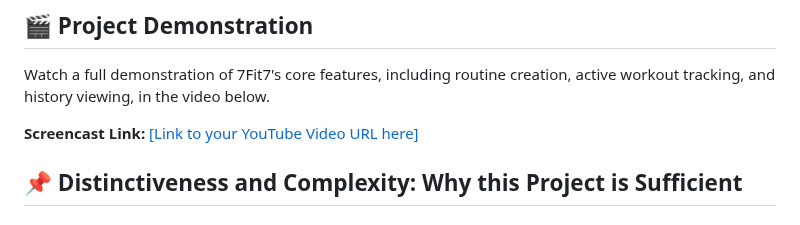
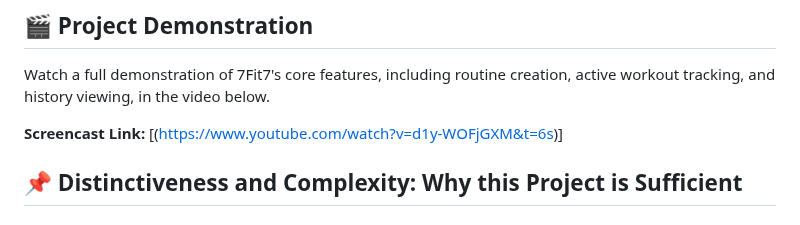
Before and after one commit to CapBraco/7fit7, a Markdown page: README.md, the part around the change. Drawn GitHub-style.

Commit message:
Update screencast link format in README.md

```diff
--- a/README.md
+++ b/README.md
@@ -9,7 +9,7 @@
 
 Watch a full demonstration of 7Fit7's core features, including routine creation, active workout tracking, and history viewing, in the video below.
 
-**Screencast Link:** [[Link to your YouTube Video URL here]](https://www.youtube.com/watch?v=d1y-WOFjGXM&t=6s)
+**Screencast Link:** [(https://www.youtube.com/watch?v=d1y-WOFjGXM&t=6s)]
 
 ## 📌 Distinctiveness and Complexity: Why this Project is Sufficient
 
```
